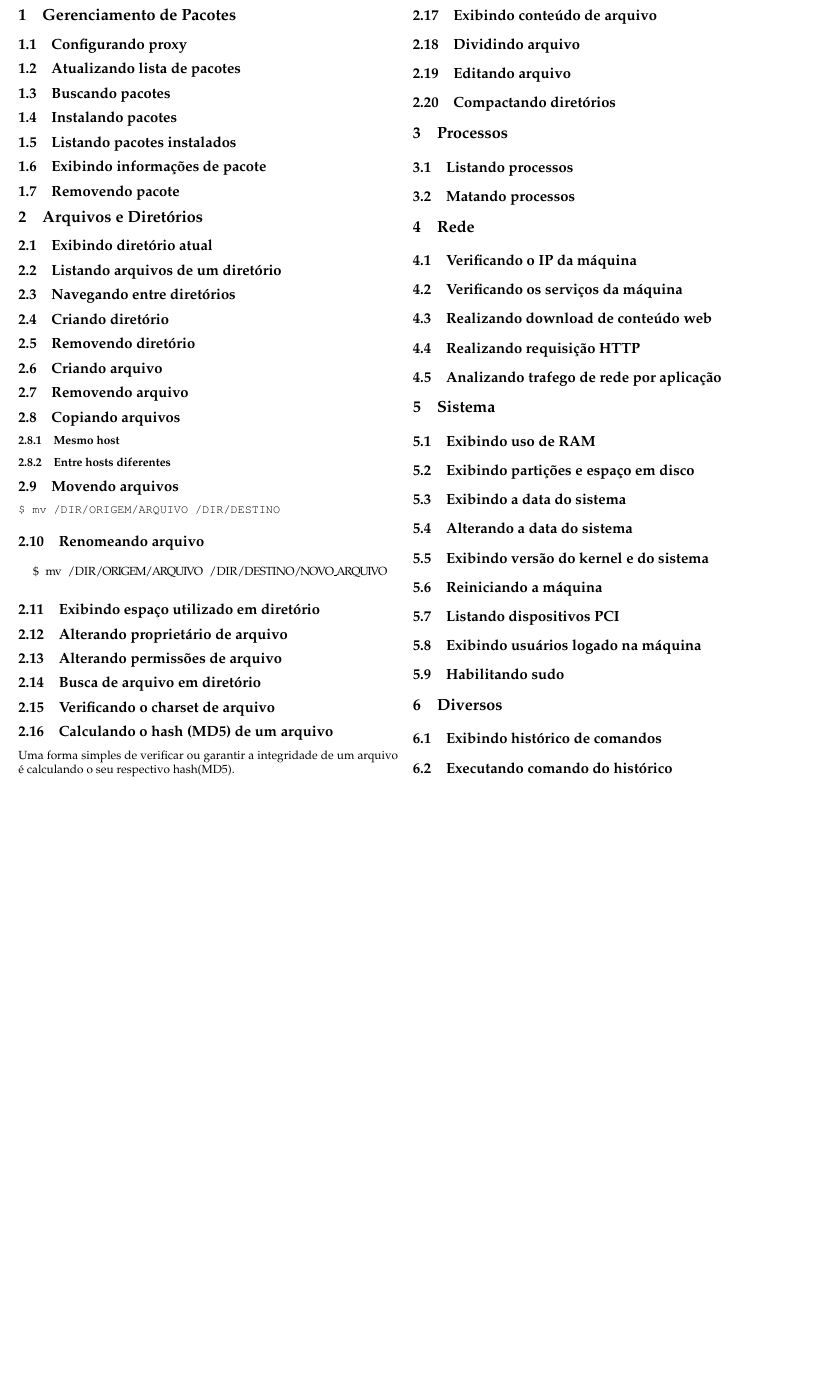
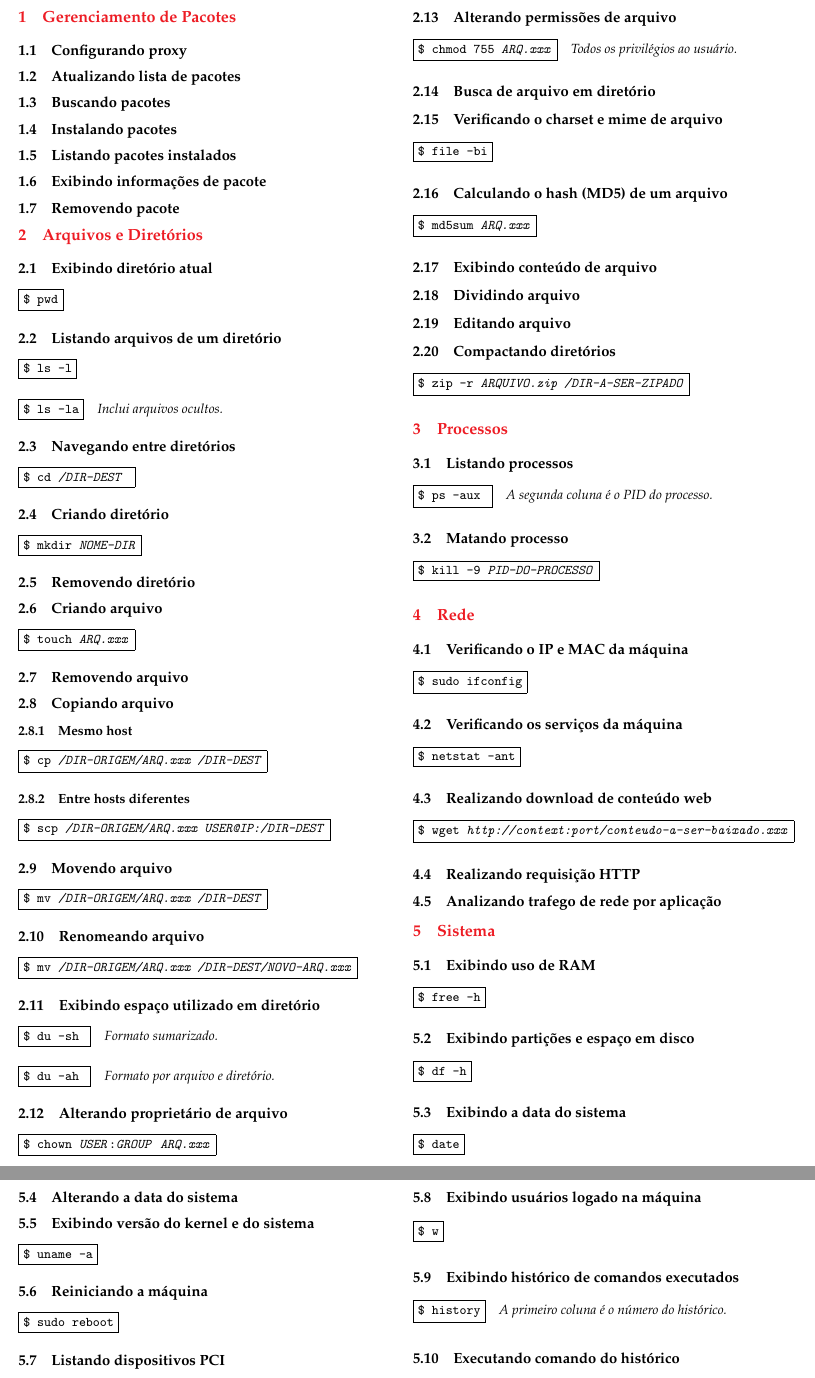
Before and after one commit to jribacruz/docs, a LaTeX document (guia-linux-command-line/document.tex): part of page 2 of 2 before the commit and two parts of pages 2 and 3 of 3 after it, the two joined at a grey line, cut so that both start at the same text, the shorter picture padded with empty space. Compiled offline with pdfLaTeX.

Commit message:
definição de comandos

```diff
--- a/guia-linux-command-line/document.tex
+++ b/guia-linux-command-line/document.tex
@@ -1,12 +1,13 @@
 %%This is a very basic article template.
 %%There is just one section and two subsections.
-\documentclass[a4paper,8pt]{extarticle}
+\documentclass[a4paper,9pt]{extarticle}
 \usepackage[utf8]{inputenc}
 \renewcommand*\rmdefault{ppl}
 \usepackage{geometry}
 \geometry{margin=.5in}
 
 \usepackage{multicol}
+\usepackage{pdflscape}
 
 
 %%Cria os índices
@@ -15,7 +16,15 @@
 \usepackage{hypcap}
 
 \usepackage{listings}
-\usepackage{courier}
+
+%%Configuração das seções
+\usepackage[dvipsnames]{xcolor}
+\usepackage{titlesec}
+\titleformat{\section}
+{\color{Red}\normalfont\Large\bfseries}
+{\color{Red}\thesection}{1em}{}
+
+
 
 \begin{document}
 \title{Guia Linux - Linha de Comando}
@@ -39,59 +49,124 @@
 %%
 \section{Arquivos e Diretórios}
 \subsection{Exibindo diretório atual}
+
+	\fbox{\texttt{\$ pwd}}
+
 \subsection{Listando arquivos de um diretório}
+
+	\paragraph{\fbox{\texttt{\$ ls -l}}}
+	\paragraph{\fbox{\texttt{\$ ls -la}}} \emph{Inclui arquivos ocultos.}
+
+
 \subsection{Navegando entre diretórios}
+
+	\fbox{\texttt{\$ cd \emph{/DIR-DEST} }}
+
 \subsection{Criando diretório}
+
+	\fbox{\texttt{\$ mkdir \emph{NOME-DIR}}}
+
 \subsection{Removendo diretório}
 \subsection{Criando arquivo}
+
+	\fbox{\texttt{\$ touch \emph{ARQ.xxx}}}
+
 \subsection{Removendo arquivo}
-\subsection{Copiando arquivos}
+\subsection{Copiando arquivo}
 \subsubsection{Mesmo host}
+
+	\fbox{\texttt{\$ cp \emph{/DIR-ORIGEM/ARQ.xxx /DIR-DEST}}}
+
 \subsubsection{Entre hosts diferentes}
-\subsection{Movendo arquivos}
+
+	\fbox{\texttt{\$ scp \emph{/DIR-ORIGEM/ARQ.xxx USER@IP:/DIR-DEST}}}
+
+\subsection{Movendo arquivo}
 
 
-   \texttt{\$ mv /DIR/ORIGEM/ARQUIVO /DIR/DESTINO}
+   \fbox{\texttt{\$ mv \emph{/DIR-ORIGEM/ARQ.xxx /DIR-DEST}}}
 
 \subsection{Renomeando arquivo}
 
-\begin{lstlisting}[language=bash]
-  $ mv /DIR/ORIGEM/ARQUIVO /DIR/DESTINO/NOVO_ARQUIVO
-\end{lstlisting}
+ 	\fbox{\texttt{\$ mv \emph{/DIR-ORIGEM/ARQ.xxx /DIR-DEST/NOVO-ARQ.xxx}}}
+
 
 \subsection{Exibindo espaço utilizado em diretório}
+
+	\paragraph{\fbox{\texttt{\$ du -sh }}} \emph{Formato sumarizado.}
+	\paragraph{\fbox{\texttt{\$ du -ah }}} \emph{Formato por arquivo e diretório.}
+
 \subsection{Alterando proprietário de arquivo}
+
+	\fbox{\texttt{\$ chown \emph{USER}:\emph{GROUP} \emph{ARQ.xxx}}}
+
 \subsection{Alterando permissões de arquivo}
+
+	\paragraph{\fbox{\texttt{\$ chmod 755 \emph{ARQ.xxx}}}} \emph{Todos os privilégios ao usuário.}
+
 \subsection{Busca de arquivo em diretório}
-\subsection{Verificando o charset de arquivo}
+\subsection{Verificando o charset e mime de arquivo}
+
+	\fbox{\texttt{\$ file -bi}}
+
 \subsection{Calculando o hash (MD5) de um arquivo}
-Uma forma simples de verificar ou garantir a integridade de um arquivo é
-calculando o seu respectivo hash(MD5).
+
+	\paragraph{\fbox{\texttt{\$ md5sum \emph{ARQ.xxx}}}}
+
 \subsection{Exibindo conteúdo de arquivo}
 \subsection{Dividindo arquivo}
 \subsection{Editando arquivo}
 \subsection{Compactando diretórios}
 
+	\fbox{\texttt{\$ zip -r \emph{ARQUIVO.zip /DIR-A-SER-ZIPADO}}}
+
 
 %%
 \section{Processos}
 \subsection{Listando processos}
-\subsection{Matando processos}
 
+	\paragraph{\fbox{\texttt{\$ ps -aux }}} \emph{A segunda coluna é o PID do processo.}
+
+\subsection{Matando processo}
+	\fbox{\texttt{\$ kill -9 \emph{PID-DO-PROCESSO}}}
 %
 \section{Rede}
-\subsection{Verificando o IP da máquina}
+\subsection{Verificando o IP e MAC da máquina}
+
+	\fbox{\texttt{\$ sudo ifconfig}}
+
 \subsection{Verificando os serviços da máquina}
+
+	\fbox{\texttt{\$ netstat -ant}}
+
 \subsection{Realizando download de conteúdo web}
+
+	\fbox{\texttt{\$ wget \emph{http://context:port/conteudo-a-ser-baixado.xxx}}}
+
 \subsection{Realizando requisição HTTP}
 \subsection{Analizando trafego de rede por aplicação}
 
 %%
 \section{Sistema}
 \subsection{Exibindo uso de RAM}
+
+	\fbox{\texttt{\$ free -h}}
+
 \subsection{Exibindo partições e espaço em disco}
+
+	\fbox{\texttt{\$ df -h}}
+
 \subsection{Exibindo a data do sistema}
+
+	\fbox{\texttt{\$ date}}
+
 \subsection{Alterando a data do sistema}
 \subsection{Exibindo versão do kernel e do sistema}
+
+	\fbox{\texttt{\$ uname -a}}
+
 \subsection{Reiniciando a máquina}
+
+	\fbox{\texttt{\$ sudo reboot}}
+
 \subsection{Listando dispositivos PCI}
@@ -98,7 +176,10 @@ calculando o seu respectivo hash(MD5).
 \subsection{Exibindo usuários logado na máquina}
-\subsection{Habilitando sudo}
 
-\section{Diversos}
-\subsection{Exibindo histórico de comandos}
+	\fbox{\texttt{\$ w}}
+
+\subsection{Exibindo histórico de comandos executados}
+
+	\paragraph{\fbox{\texttt{\$ history}}} \emph{A primeiro coluna é o número do histórico.}
+
 \subsection{Executando comando do histórico}
 
@@ -105,4 +187,5 @@ calculando o seu respectivo hash(MD5).
 
 
 \end{multicols}
+%\end{landscape}
 \end{document}
```
Also changed, not shown: guia-linux-command-line/document.tex (5 more changed lines).
